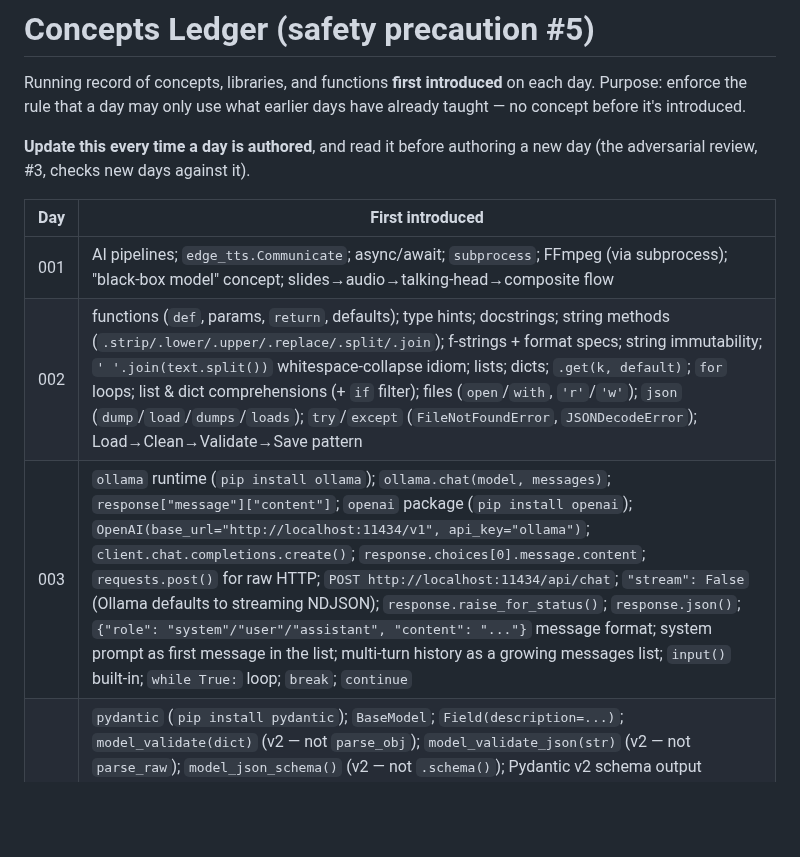
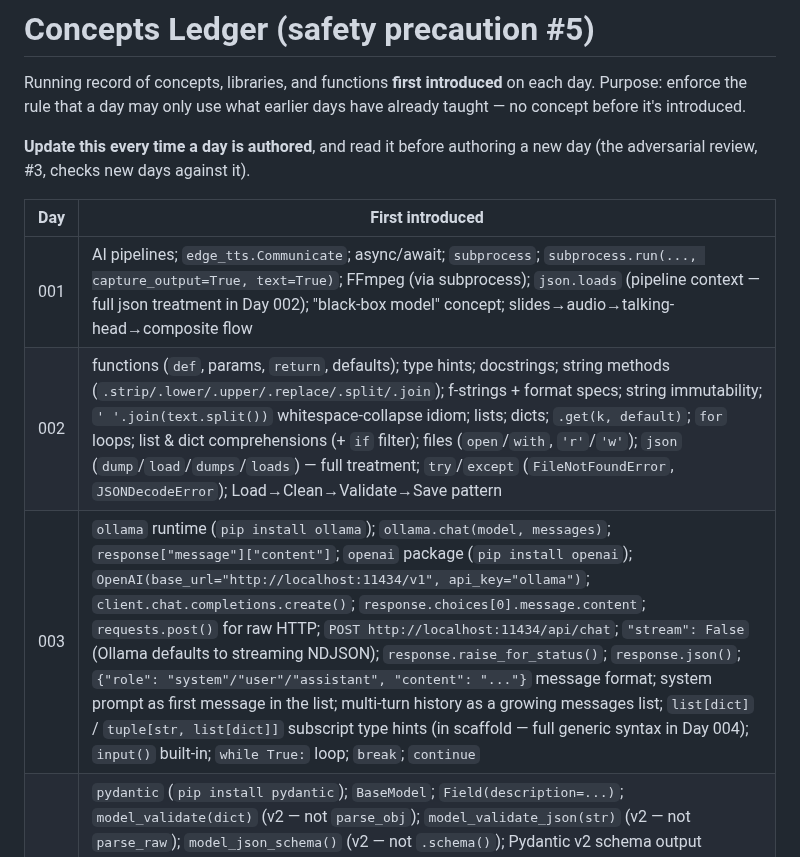
Before and after one commit to Katiehey/100-Days-of-AI---The-Complete-AI-Engineering-Bootcamp, a Markdown page: CONCEPTS.md, the part around the change. GitHub-like rendering; blank space fills up the shorter version.

Commit message:
Days 001 + 003: adversarial review (SHIP; CONCEPTS.md fixes only)
Day 001: added json.loads and subprocess.run flags to row 001 (used in
exercise_03 before the Day 002 full-json treatment; was missing).

Day 003: noted list[dict]/tuple subscript hints in scaffold appear before
the Day 004 formal introduction of list[X] generic syntax.

No lesson or exercise changes — both days SHIP as written.

Co-Authored-By: Claude Sonnet 4.6 <noreply@anthropic.com>

```diff
--- a/CONCEPTS.md
+++ b/CONCEPTS.md
@@ -9,8 +9,8 @@ day (the adversarial review, #3, checks new days against it).
 
 | Day | First introduced |
 |-----|------------------|
-| 001 | AI pipelines; `edge_tts.Communicate`; async/await; `subprocess`; FFmpeg (via subprocess); "black-box model" concept; slides→audio→talking-head→composite flow |
-| 002 | functions (`def`, params, `return`, defaults); type hints; docstrings; string methods (`.strip/.lower/.upper/.replace/.split/.join`); f-strings + format specs; string immutability; `' '.join(text.split())` whitespace-collapse idiom; lists; dicts; `.get(k, default)`; `for` loops; list & dict comprehensions (+ `if` filter); files (`open`/`with`, `'r'`/`'w'`); `json` (`dump`/`load`/`dumps`/`loads`); `try`/`except` (`FileNotFoundError`, `JSONDecodeError`); Load→Clean→Validate→Save pattern |
-| 003 | `ollama` runtime (`pip install ollama`); `ollama.chat(model, messages)`; `response["message"]["content"]`; `openai` package (`pip install openai`); `OpenAI(base_url="http://localhost:11434/v1", api_key="ollama")`; `client.chat.completions.create()`; `response.choices[0].message.content`; `requests.post()` for raw HTTP; `POST http://localhost:11434/api/chat`; `"stream": False` (Ollama defaults to streaming NDJSON); `response.raise_for_status()`; `response.json()`; `{"role": "system"/"user"/"assistant", "content": "..."}` message format; system prompt as first message in the list; multi-turn history as a growing messages list; `input()` built-in; `while True:` loop; `break`; `continue` |
+| 001 | AI pipelines; `edge_tts.Communicate`; async/await; `subprocess`; `subprocess.run(..., capture_output=True, text=True)`; FFmpeg (via subprocess); `json.loads` (pipeline context — full json treatment in Day 002); "black-box model" concept; slides→audio→talking-head→composite flow |
+| 002 | functions (`def`, params, `return`, defaults); type hints; docstrings; string methods (`.strip/.lower/.upper/.replace/.split/.join`); f-strings + format specs; string immutability; `' '.join(text.split())` whitespace-collapse idiom; lists; dicts; `.get(k, default)`; `for` loops; list & dict comprehensions (+ `if` filter); files (`open`/`with`, `'r'`/`'w'`); `json` (`dump`/`load`/`dumps`/`loads`) — full treatment; `try`/`except` (`FileNotFoundError`, `JSONDecodeError`); Load→Clean→Validate→Save pattern |
+| 003 | `ollama` runtime (`pip install ollama`); `ollama.chat(model, messages)`; `response["message"]["content"]`; `openai` package (`pip install openai`); `OpenAI(base_url="http://localhost:11434/v1", api_key="ollama")`; `client.chat.completions.create()`; `response.choices[0].message.content`; `requests.post()` for raw HTTP; `POST http://localhost:11434/api/chat`; `"stream": False` (Ollama defaults to streaming NDJSON); `response.raise_for_status()`; `response.json()`; `{"role": "system"/"user"/"assistant", "content": "..."}` message format; system prompt as first message in the list; multi-turn history as a growing messages list; `list[dict]` / `tuple[str, list[dict]]` subscript type hints (in scaffold — full generic syntax in Day 004); `input()` built-in; `while True:` loop; `break`; `continue` |
 | 004 | `pydantic` (`pip install pydantic`); `BaseModel`; `Field(description=...)`; `model_validate(dict)` (v2 — not `parse_obj`); `model_validate_json(str)` (v2 — not `parse_raw`); `model_json_schema()` (v2 — not `.schema()`); Pydantic v2 schema output includes `"title"` on every property; `ValidationError`; `e.errors()` (list of error dicts); `list[str]` built-in generic type hint (Python 3.9+ — older code uses `List[str]` from `typing`); `format="json"` in `ollama.chat()` (JSON mode — grammar-constrained sampling); `json.dumps(schema, indent=2)` for schema→prompt serialisation; schema-guided system prompt pattern; schema-echo failure mode (model returns schema structure instead of filled instance — fix: add concrete example to system prompt); retry loop (`for attempt in range(max_tries)`); self-correction via appending `ValidationError` message as a user turn |
 | 005 | `import logging`; `logging.basicConfig(level=..., format=...)` (configure once); `logging.getLogger(__name__)` (named module logger); `logger.debug/info/warning/error/exception(msg, *args)` (five levels — percent-style args, not f-strings); log level hierarchy (DEBUG < INFO < WARNING < ERROR < CRITICAL); `%r` repr format in log messages; multiple `except` clauses on one `try`; bare `raise` (re-raise preserving original traceback); `logger.exception()` (logs ERROR + full stack trace); fallback return pattern (`if fallback: return fallback; raise`); `X \| None` union return type (Python 3.10+ syntax — equivalent to `Optional[X]` from `typing`); `requests.exceptions.Timeout/HTTPError/ConnectionError` (illustrative only — exception submodule of `requests`, introduced in Day 3); `pytest` (`pip install pytest`); `def test_*()` naming convention; `pytest.raises(ExceptionType)` context manager; calling test functions directly in-notebook; `globals()` (kernel namespace check in notebooks); temporary global patching with `try/finally` for error-path tests |
```
